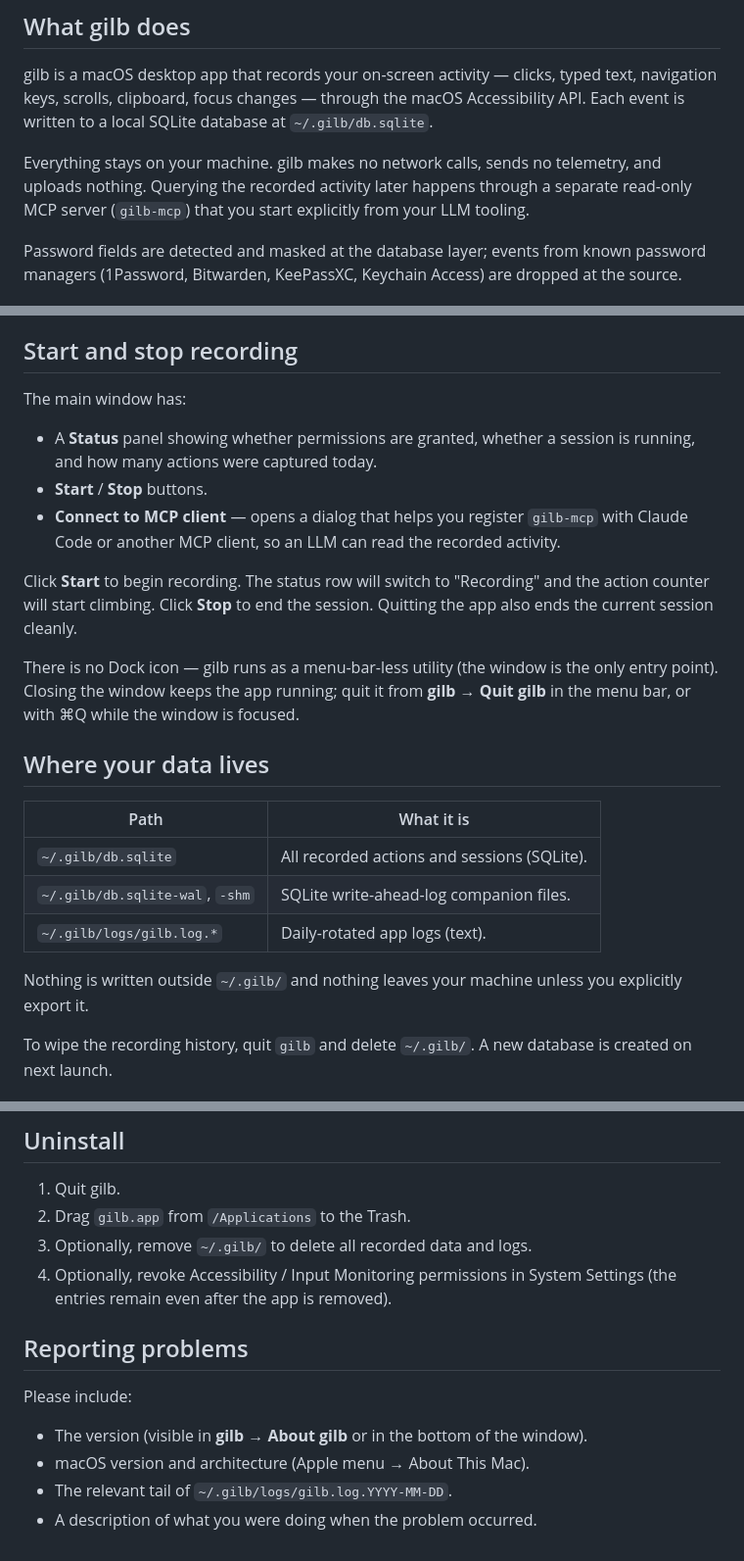
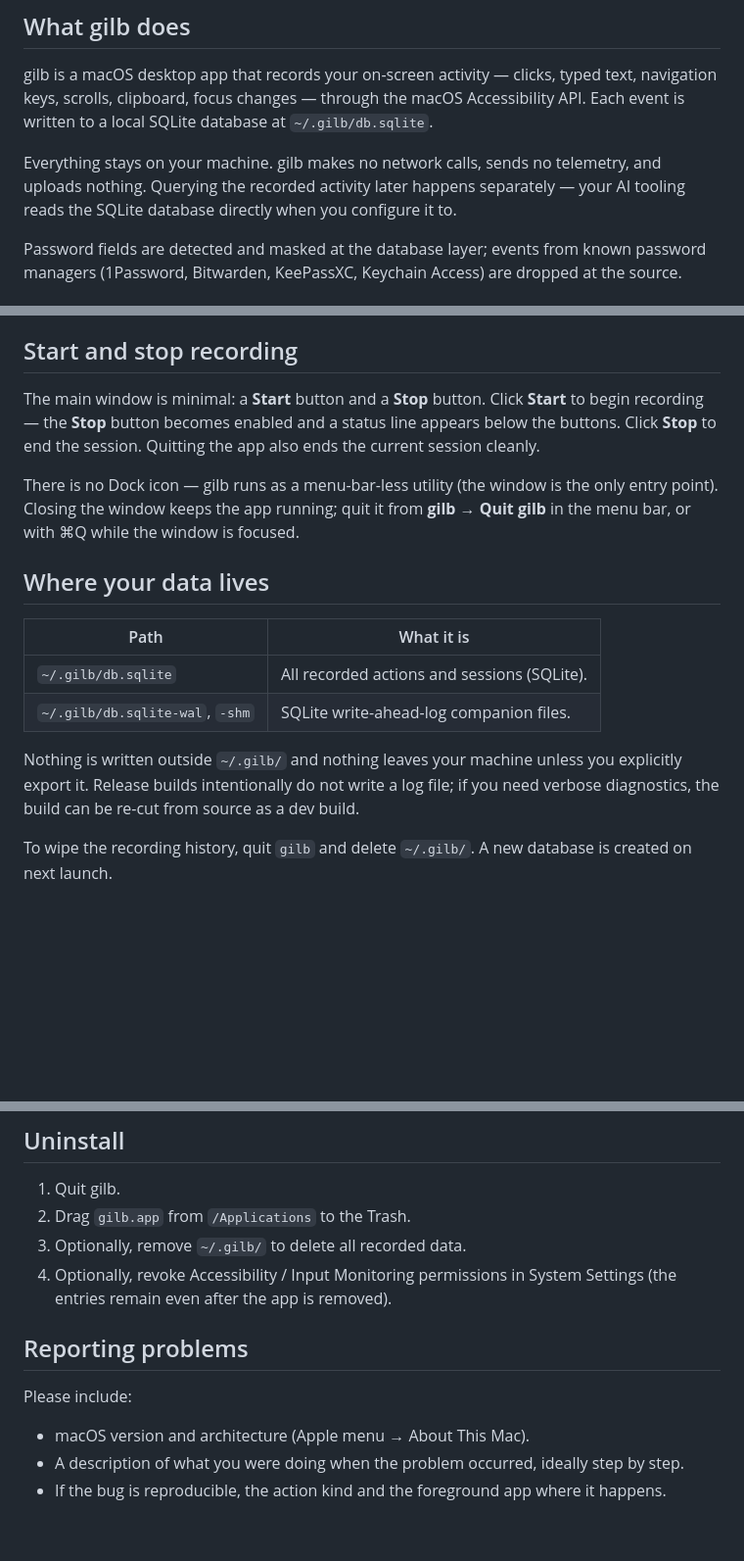
Before and after one commit to gilb-ai/gilb-recorder, a Markdown page: INSTALL.md, 3 parts joined by grey strips. Shown at 98% size. GitHub-like rendering; blank space fills up the shorter version.

Commit message:
INSTALL.md: align with dropped MCP-connect UI and dev-only logs
Reflect the changes in 15778e8:
- Drop the "Connect to MCP client" bullet and the "Status panel"
  bullet — both are gone from the shell. The window is now just
  Start / Stop plus a status line.
- Drop ~/.gilb/logs/gilb.log.* from the data-paths table — release
  builds skip tracing init entirely (cfg(dev)), so the file does not
  exist for a pilot DMG. Add a note explaining this and pointing at
  a dev build for verbose diagnostics.
- Update Reporting problems accordingly — no log file to attach.

Co-Authored-By: Claude Opus 4.7 (1M context) <noreply@anthropic.com>

```diff
--- a/INSTALL.md
+++ b/INSTALL.md
@@ -13,8 +13,8 @@ to a local SQLite database at `~/.gilb/db.sqlite`.
 
 Everything stays on your machine. gilb makes no network calls, sends
 no telemetry, and uploads nothing. Querying the recorded activity
-later happens through a separate read-only MCP server (`gilb-mcp`)
-that you start explicitly from your LLM tooling.
+later happens separately — your AI tooling reads the SQLite database
+directly when you configure it to.
 
 Password fields are detected and masked at the database layer; events
 from known password managers (1Password, Bitwarden, KeePassXC,
@@ -63,17 +63,9 @@ the frontmost app.
 
 ## Start and stop recording
 
-The main window has:
-
-- A **Status** panel showing whether permissions are granted, whether
-  a session is running, and how many actions were captured today.
-- **Start** / **Stop** buttons.
-- **Connect to MCP client** — opens a dialog that helps you register
-  `gilb-mcp` with Claude Code or another MCP client, so an LLM can
-  read the recorded activity.
-
-Click **Start** to begin recording. The status row will switch to
-"Recording" and the action counter will start climbing. Click **Stop**
+The main window is minimal: a **Start** button and a **Stop** button.
+Click **Start** to begin recording — the **Stop** button becomes
+enabled and a status line appears below the buttons. Click **Stop**
 to end the session. Quitting the app also ends the current session
 cleanly.
 
@@ -84,14 +76,15 @@ running; quit it from **gilb → Quit gilb** in the menu bar, or with
 
 ## Where your data lives
 
-| Path                          | What it is                                    |
-|-------------------------------|-----------------------------------------------|
-| `~/.gilb/db.sqlite`           | All recorded actions and sessions (SQLite).   |
+| Path                            | What it is                                  |
+|---------------------------------|---------------------------------------------|
+| `~/.gilb/db.sqlite`             | All recorded actions and sessions (SQLite). |
 | `~/.gilb/db.sqlite-wal`, `-shm` | SQLite write-ahead-log companion files.     |
-| `~/.gilb/logs/gilb.log.*`     | Daily-rotated app logs (text).                |
 
 Nothing is written outside `~/.gilb/` and nothing leaves your machine
-unless you explicitly export it.
+unless you explicitly export it. Release builds intentionally do not
+write a log file; if you need verbose diagnostics, the build can be
+re-cut from source as a dev build.
 
 To wipe the recording history, quit `gilb` and delete `~/.gilb/`.
 A new database is created on next launch.
@@ -108,7 +101,7 @@ before upgrading.
 
 1. Quit gilb.
 2. Drag `gilb.app` from `/Applications` to the Trash.
-3. Optionally, remove `~/.gilb/` to delete all recorded data and logs.
+3. Optionally, remove `~/.gilb/` to delete all recorded data.
 4. Optionally, revoke Accessibility / Input Monitoring permissions
    in System Settings (the entries remain even after the app is
    removed).
@@ -117,8 +110,8 @@ before upgrading.
 
 Please include:
 
-- The version (visible in **gilb → About gilb** or in the bottom of
-  the window).
 - macOS version and architecture (Apple menu → About This Mac).
-- The relevant tail of `~/.gilb/logs/gilb.log.YYYY-MM-DD`.
-- A description of what you were doing when the problem occurred.
+- A description of what you were doing when the problem occurred,
+  ideally step by step.
+- If the bug is reproducible, the action kind and the foreground
+  app where it happens.
```
